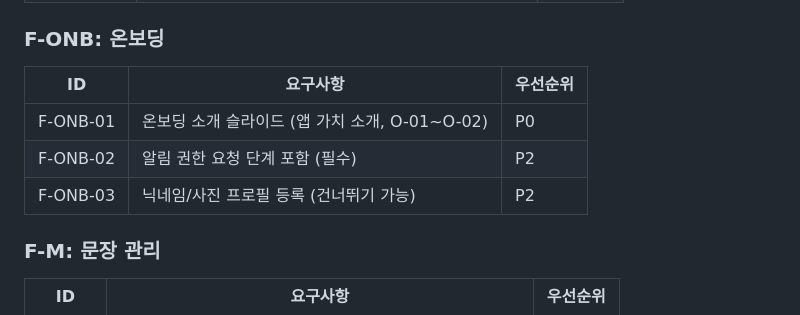
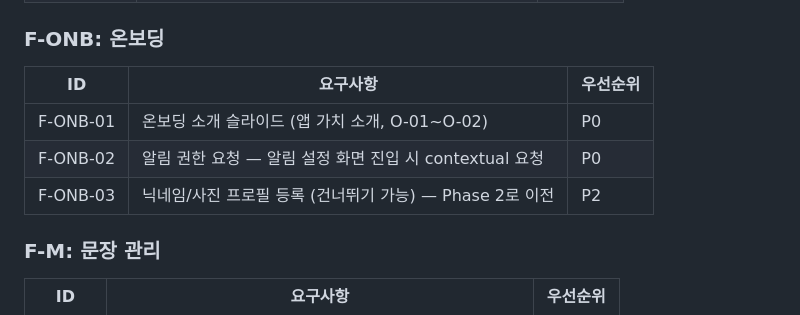
Before and after one commit to soma0078/saerok, a Markdown page: docs/PRD.md, the part around the change. Drawn GitHub-style.

```diff
--- a/docs/PRD.md
+++ b/docs/PRD.md
@@ -30,11 +30,11 @@
 
 ### F-ONB: 온보딩
 
-| ID       | 요구사항                                        | 우선순위 |
-| -------- | ----------------------------------------------- | -------- |
-| F-ONB-01 | 온보딩 소개 슬라이드 (앱 가치 소개, O-01~O-02)  | P0       |
-| F-ONB-02 | 알림 권한 요청 단계 포함 (필수)                 | P2       |
-| F-ONB-03 | 닉네임/사진 프로필 등록 (건너뛰기 가능)         | P2       |
+| ID       | 요구사항                                                              | 우선순위 |
+| -------- | --------------------------------------------------------------------- | -------- |
+| F-ONB-01 | 온보딩 소개 슬라이드 (앱 가치 소개, O-01~O-02)                        | P0       |
+| F-ONB-02 | 알림 권한 요청 — 알림 설정 화면 진입 시 contextual 요청               | P0       |
+| F-ONB-03 | 닉네임/사진 프로필 등록 (건너뛰기 가능) — Phase 2로 이전              | P2       |
 
 ### F-M: 문장 관리
 
```
Also changed, not shown: docs/IA.md (+20 -12 lines).
